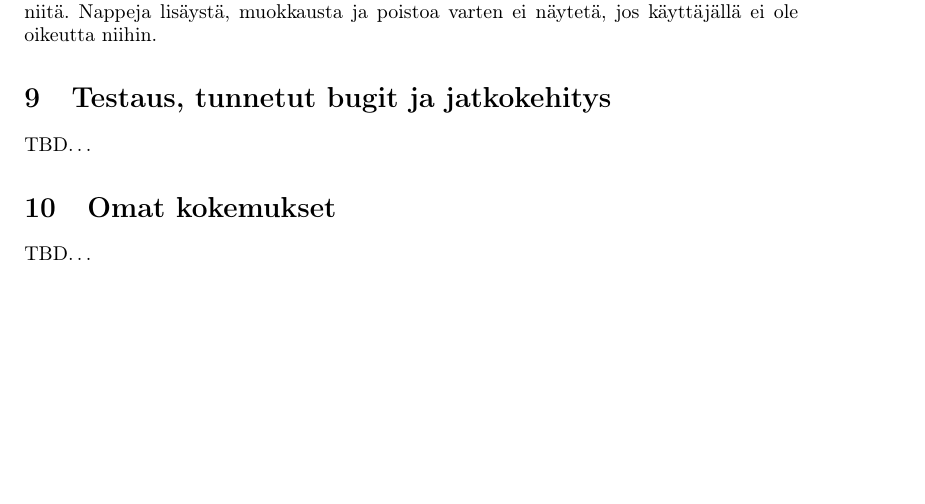
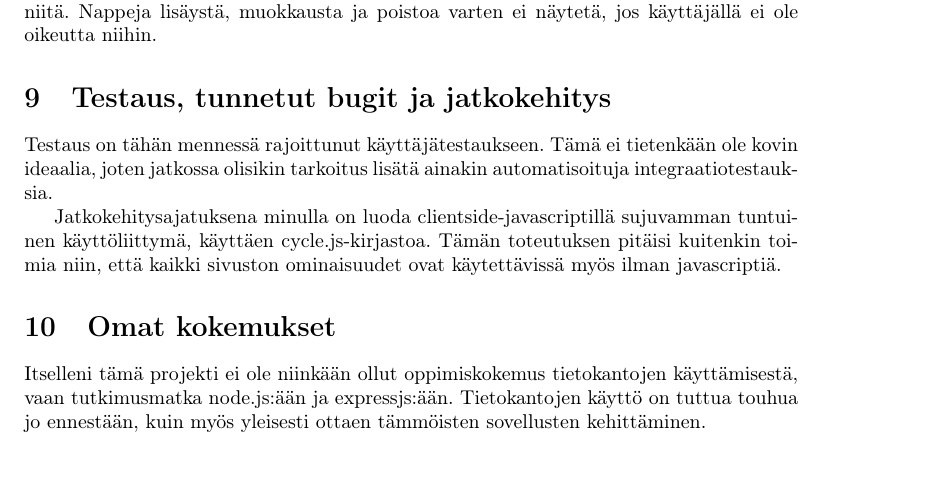
Before and after one commit to googol/drinkkiarkisto, a LaTeX document (doc/documentation.tex): part of page 8 of 8, cut so that both start at the same text. Compiled offline with pdfLaTeX.

Commit message:
Fill remaining documentation sections

```diff
--- a/doc/documentation.tex
+++ b/doc/documentation.tex
@@ -107,8 +107,11 @@ Drinkkilistauksessa ja drinkkien sivuilla drinkin nimen vieressä on kuvakkeita.
 Kirjautuneet käyttäjät voivat lisätä drinkkejä, ja ylläpitäjät myös muokata ja poistaa niitä. Nappeja lisäystä, muokkausta ja poistoa varten ei näytetä, jos käyttäjällä ei ole oikeutta niihin.
 
 \section{Testaus, tunnetut bugit ja jatkokehitys}
-TBD\ldots{}
+Testaus on tähän mennessä rajoittunut käyttäjätestaukseen. Tämä ei tietenkään ole kovin ideaalia, joten jatkossa olisikin tarkoitus lisätä ainakin automatisoituja integraatiotestauksia.
+
+Jatkokehitysajatuksena minulla on luoda clientside-javascriptillä sujuvamman tuntuinen käyttöliittymä, käyttäen cycle.js-kirjastoa. Tämän toteutuksen pitäisi kuitenkin toimia niin, että kaikki sivuston ominaisuudet ovat käytettävissä myös ilman javascriptiä.
 
 \section{Omat kokemukset}
-TBD\ldots{}
+Itselleni tämä projekti ei ole niinkään ollut oppimiskokemus tietokantojen käyttämisestä, vaan tutkimusmatka node.js:ään ja expressjs:ään. Tietokantojen käyttö on tuttua touhua jo ennestään, kuin myös yleisesti ottaen tämmöisten sovellusten kehittäminen.
+
 \end{document}
```
